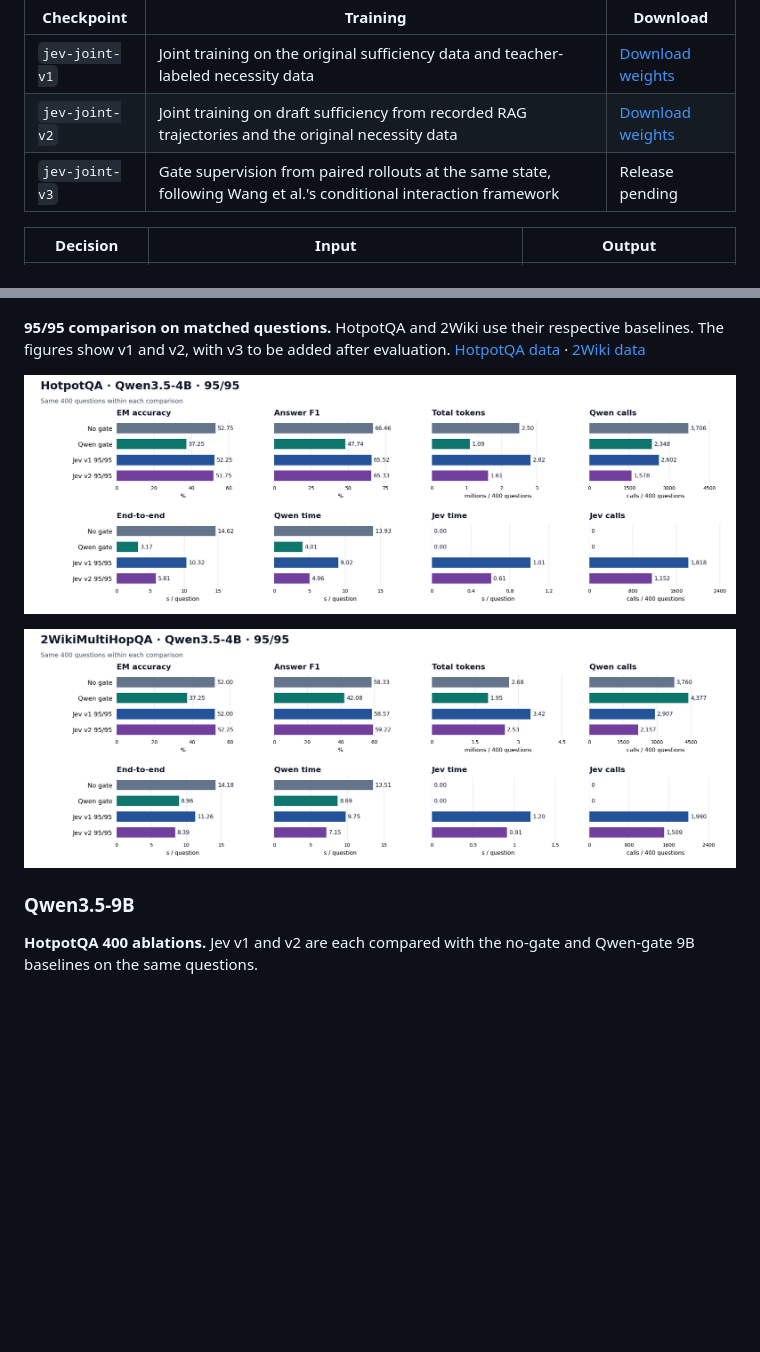
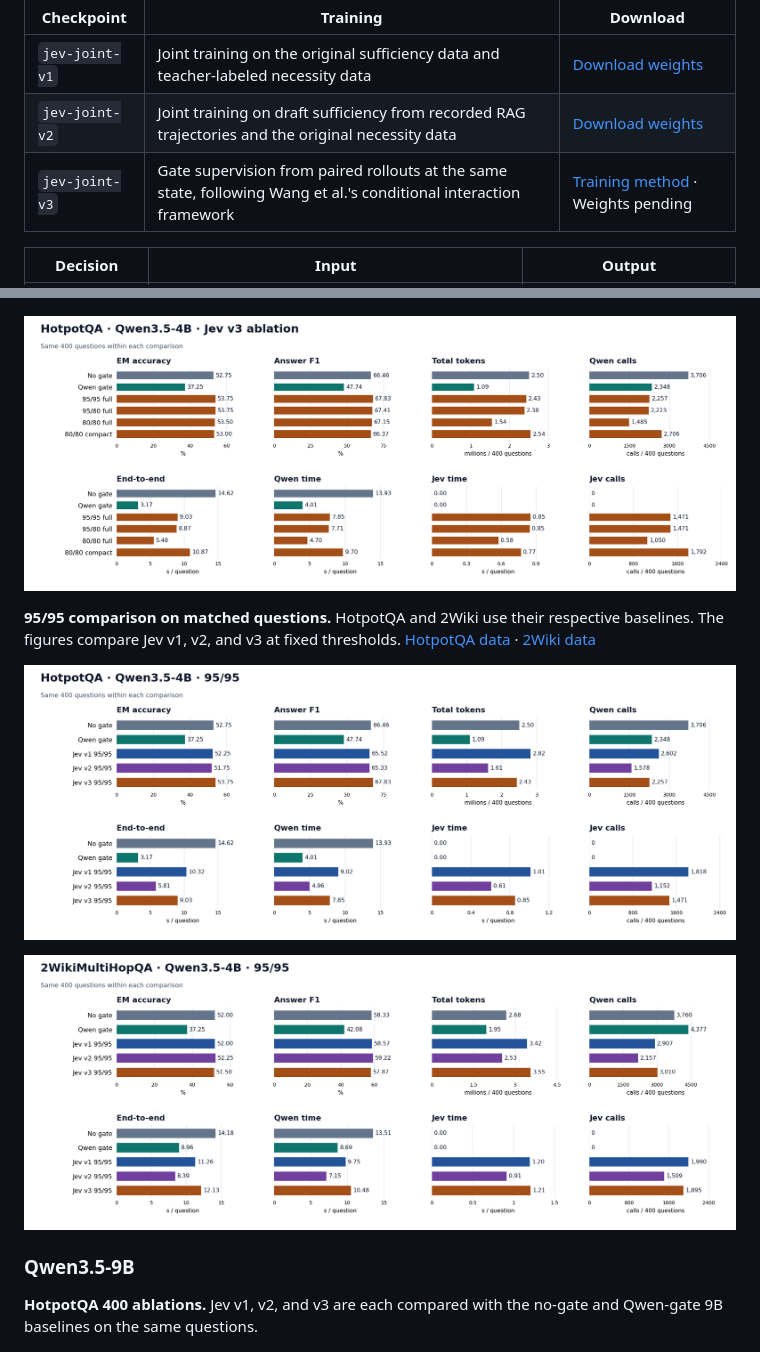
Before and after one commit to bloosiee/jev-rag-toolbox, a Markdown page: README.md, 2 parts joined by grey strips. GitHub-like rendering; pictures changed too: results/figures/2wiki-qwen4b-9595.png, results/figures/hotpotqa-qwen4b-9595.png, results/figures/hotpotqa-qwen4b-v3-ablation.png (added); blank space fills up the shorter version.

Commit message:
Publish Jev v3 benchmark figures and training method

```diff
--- a/README.md
+++ b/README.md
@@ -33,7 +33,7 @@ Toolbox releases use `toolbox-vX.Y.Z`. Joint gate checkpoints use `jev-joint-vN`
 | --- | --- | --- |
 | `jev-joint-v1` | Joint training on the original sufficiency data and teacher-labeled necessity data | [Download weights](models/README.md#download-v1-weights) |
 | `jev-joint-v2` | Joint training on draft sufficiency from recorded RAG trajectories and the original necessity data | [Download weights](models/README.md#download-v2-weights) |
-| `jev-joint-v3` | Gate supervision from paired rollouts at the same state, following Wang et al.'s conditional interaction framework | Release pending |
+| `jev-joint-v3` | Gate supervision from paired rollouts at the same state, following Wang et al.'s conditional interaction framework | [Training method](docs/TRAINING.md#v3-supervision-from-paired-rollouts) · Weights pending |
 
 | Decision | Input | Output |
 | --- | --- | --- |
@@ -54,15 +54,17 @@ Figures are grouped by the **Qwen generator**. Jev v1, v2, and v3 identify the *
 
 ![HotpotQA 400 ablations and baselines with Qwen 4B and Jev v2](results/figures/hotpotqa-qwen4b-v2-ablation.png)
 
-**95/95 comparison on matched questions.** HotpotQA and 2Wiki use their respective baselines. The figures show v1 and v2, with v3 to be added after evaluation. [HotpotQA data](results/HOTPOTQA400_V2.md) · [2Wiki data](results/2WIKIMULTIHOPQA400_V2.md)
+![HotpotQA 400 ablations and baselines with Qwen 4B and Jev v3](results/figures/hotpotqa-qwen4b-v3-ablation.png)
 
-![HotpotQA 400 baselines and Jev v1 and v2 at 95/95 with Qwen 4B](results/figures/hotpotqa-qwen4b-9595.png)
+**95/95 comparison on matched questions.** HotpotQA and 2Wiki use their respective baselines. The figures compare Jev v1, v2, and v3 at fixed thresholds. [HotpotQA data](results/HOTPOTQA400_V2.md) · [2Wiki data](results/2WIKIMULTIHOPQA400_V2.md)
 
-![2WikiMultiHopQA 400 baselines and Jev v1 and v2 at 95/95 with Qwen 4B](results/figures/2wiki-qwen4b-9595.png)
+![HotpotQA 400 baselines and Jev v1, v2, and v3 at 95/95 with Qwen 4B](results/figures/hotpotqa-qwen4b-9595.png)
+
+![2WikiMultiHopQA 400 baselines and Jev v1, v2, and v3 at 95/95 with Qwen 4B](results/figures/2wiki-qwen4b-9595.png)
 
 ### Qwen3.5-9B
 
-**HotpotQA 400 ablations.** Jev v1 and v2 are each compared with the no-gate and Qwen-gate 9B baselines on the same questions.
+**HotpotQA 400 ablations.** Jev v1, v2, and v3 are each compared with the no-gate and Qwen-gate 9B baselines on the same questions.
 
 ![HotpotQA 400 ablations and baselines with Qwen 9B and Jev v1](results/figures/hotpotqa-qwen9b-v1-ablation.png)
 
```
Also changed, not shown: other parts of README.md (+5 -3 lines), docs/TRAINING.md (+15 -2 lines), models/README.md (+1 -1 lines), results/figures/2wiki-qwen9b-9595.png, results/figures/hotpotqa-qwen9b-9595.png, results/figures/hotpotqa-qwen9b-v3-ablation.png (added).
